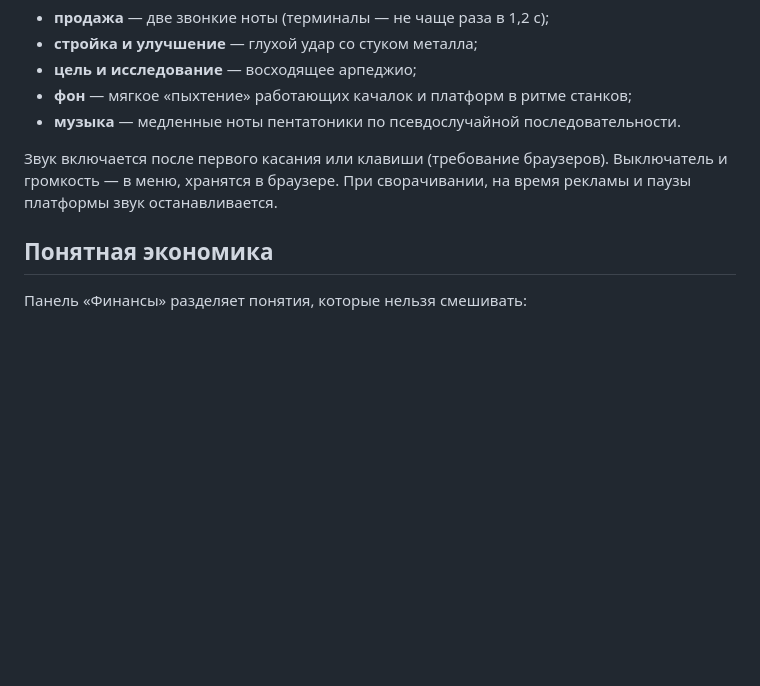
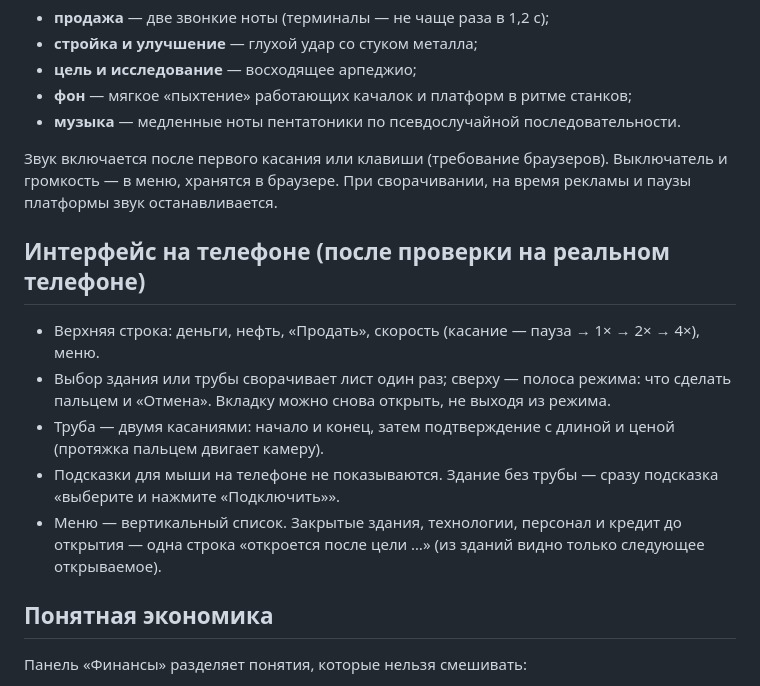
Before and after one commit to SoftwareSolutionsTandem/oil-tyccon_test1, a Markdown page: docs/DESIGN.md, the part around the change. GitHub-like rendering; blank space fills up the shorter version.

Commit message:
Документы: интерфейс на телефоне, мобильный бот
Co-Authored-By: Claude Opus 5.5 <noreply@anthropic.com>
Claude-Session: https://claude.ai/code/session_01NaDKLz3JCCf4jgsi25UKvg

```diff
--- a/docs/DESIGN.md
+++ b/docs/DESIGN.md
@@ -388,6 +388,14 @@
 
 Звук включается после первого касания или клавиши (требование браузеров). Выключатель и громкость — в меню, хранятся в браузере. При сворачивании, на время рекламы и паузы платформы звук останавливается.
 
+## Интерфейс на телефоне (после проверки на реальном телефоне)
+
+- Верхняя строка: деньги, нефть, «Продать», скорость (касание — пауза → 1× → 2× → 4×), меню.
+- Выбор здания или трубы сворачивает лист один раз; сверху — полоса режима: что сделать пальцем и «Отмена». Вкладку можно снова открыть, не выходя из режима.
+- Труба — двумя касаниями: начало и конец, затем подтверждение с длиной и ценой (протяжка пальцем двигает камеру).
+- Подсказки для мыши на телефоне не показываются. Здание без трубы — сразу подсказка «выберите и нажмите «Подключить»».
+- Меню — вертикальный список. Закрытые здания, технологии, персонал и кредит до открытия — одна строка «откроется после цели …» (из зданий видно только следующее открываемое).
+
 ## Понятная экономика
 
 Панель «Финансы» разделяет понятия, которые нельзя смешивать:
```
Also changed, not shown: CLAUDE.md (+1 -0 lines), docs/ARCHITECTURE.md (+2 -0 lines).
